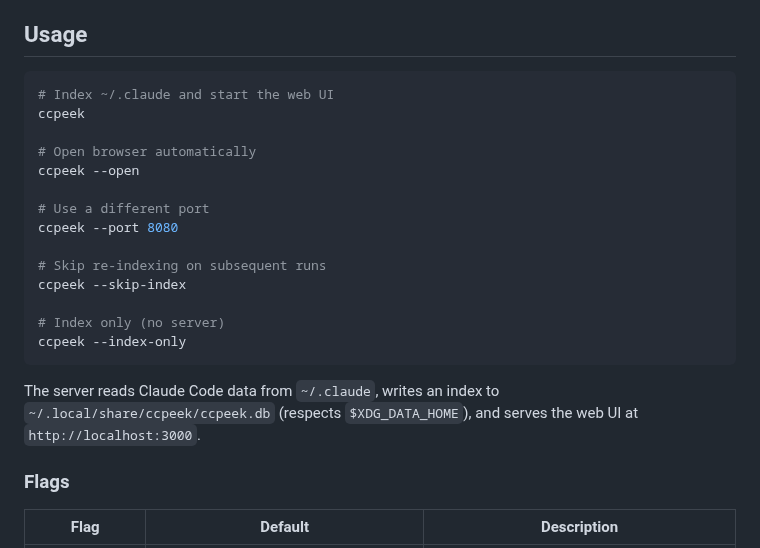
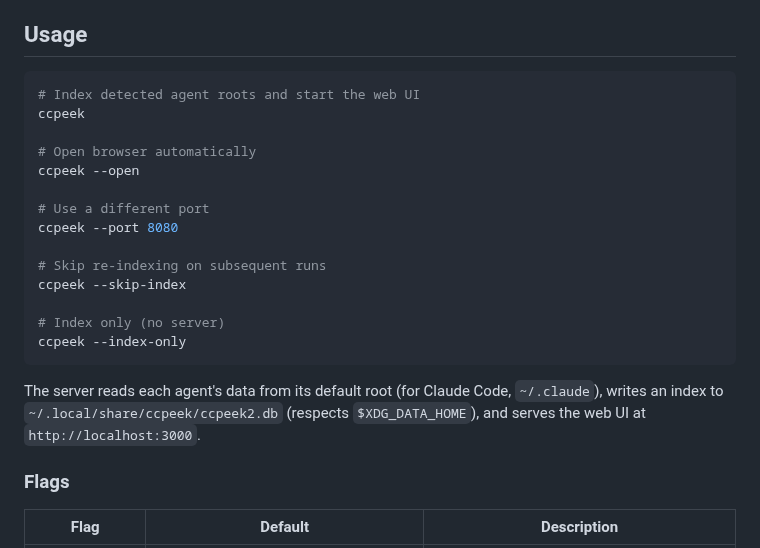
Before and after one commit to ahmedelgabri/ccpeek, a Markdown page: README.md, the part around one of its changes. GitHub-like rendering.

````diff
--- a/README.md
+++ b/README.md
@@ -53,7 +53,7 @@ Archives include shell completions and man pages.
 ## Usage
 
 ```sh
-# Index ~/.claude and start the web UI
+# Index detected agent roots and start the web UI
 ccpeek
 
 # Open browser automatically
@@ -69,9 +69,10 @@ ccpeek --skip-index
 ccpeek --index-only
 ```
 
-The server reads Claude Code data from `~/.claude`, writes an index to
-`~/.local/share/ccpeek/ccpeek.db` (respects `$XDG_DATA_HOME`), and serves the
-web UI at `http://localhost:3000`.
+The server reads each agent's data from its default root (for Claude Code,
+`~/.claude`), writes an index to `~/.local/share/ccpeek/ccpeek2.db`
+(respects `$XDG_DATA_HOME`), and serves the web UI at
+`http://localhost:3000`.
 
 ### Flags
 
````
Also changed, not shown: other parts of README.md (+28 -28 lines), docs/v2-plan.md (+24 -18 lines).
